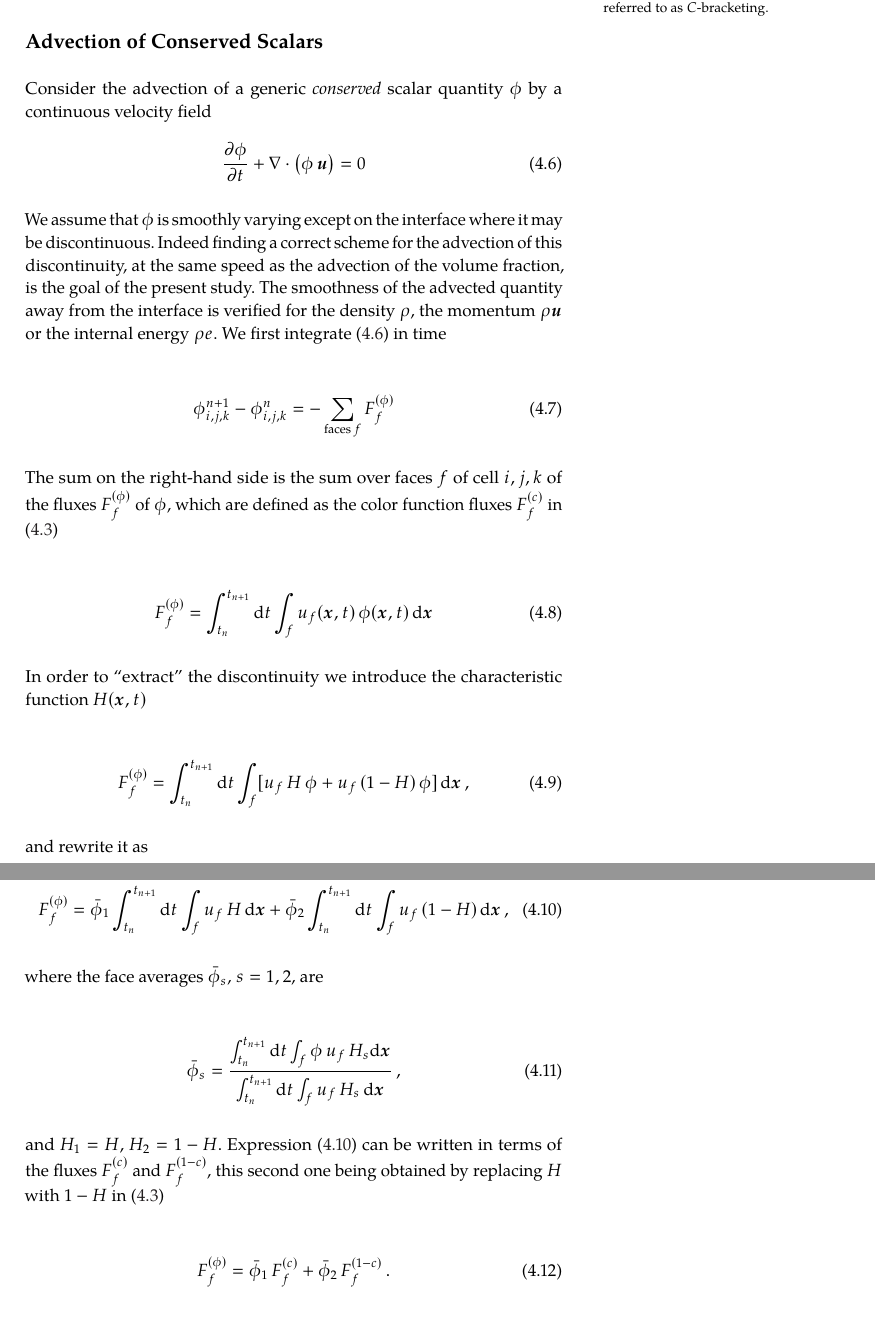
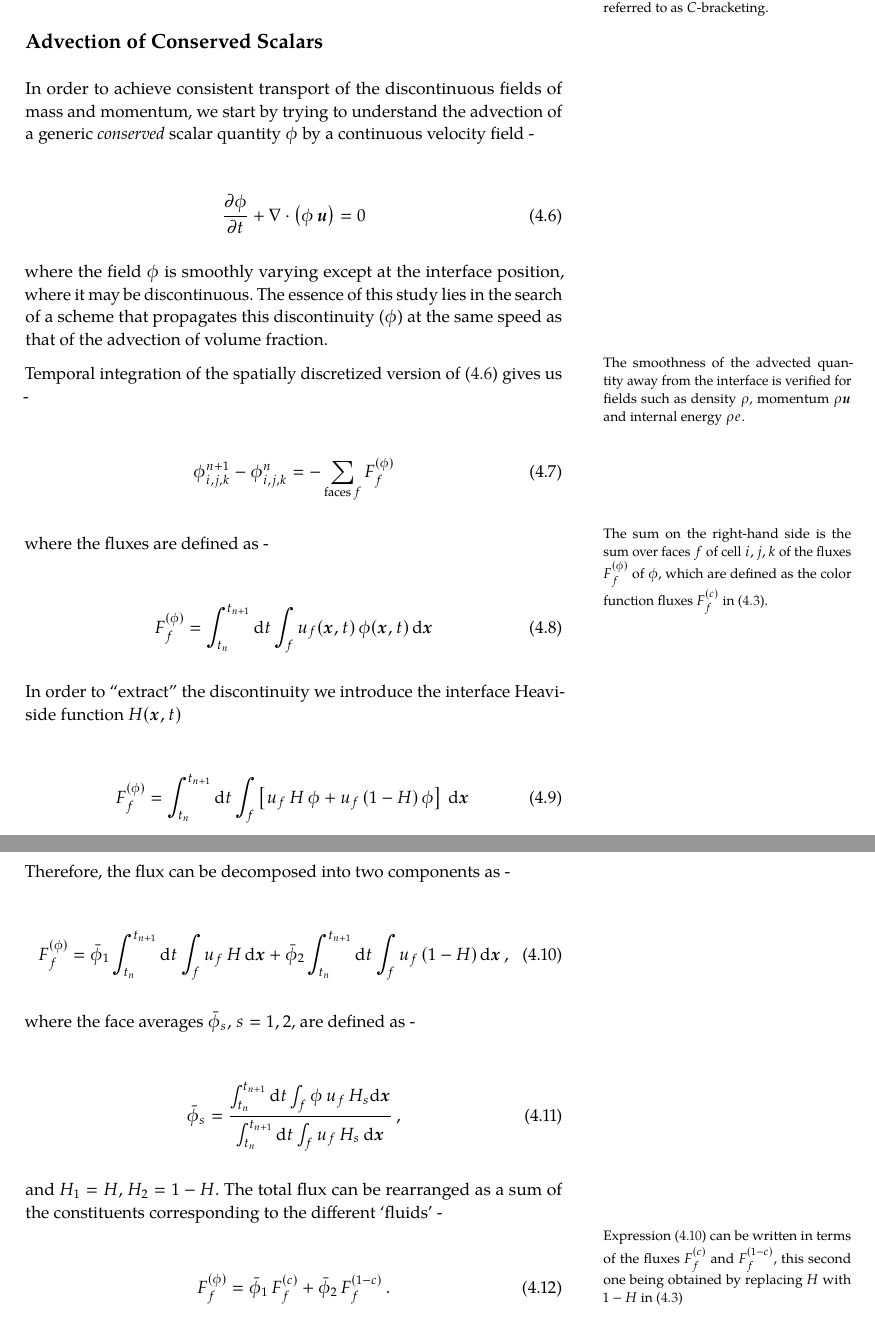
Before and after one commit to palsagar/thesis, a LaTeX thesis (main.tex, which reads chapters/momcons.tex): two parts of pages 40 and 41 of 75, joined at a grey line, cut so that both start at the same text. The pictures show the PDF file main.pdf that the author committed with the source.

```diff
--- a/chapters/momcons.tex
+++ b/chapters/momcons.tex
@@ -327,28 +327,40 @@
 
 \subsection*{Advection of Conserved Scalars}
 
-Consider the advection of a generic \textit{conserved} scalar quantity $\phi$ by a continuous velocity field
+In order to achieve consistent transport of the discontinuous fields
+of mass and momentum, we start by trying to understand the advection
+of a generic \textit{conserved} scalar quantity $\phi$ by a continuous velocity field -
+
+
 \begin{align}
 	\dert \phi + \nabla \cdot \left( \phi \, \boldsymbol{u} \right)  = 0
 \label{phiconv}
 \end{align}
 
-We assume that $\phi$ is smoothly varying except on the interface where it may be discontinuous.
-Indeed finding a correct scheme for the advection of this discontinuity, at the same speed as the advection of the
-volume fraction, is the goal of the present study.
-The smoothness of the advected quantity away from the interface
-is verified for the density $\rho$, the momentum $\rho \boldsymbol{u}$ or the internal energy
-$\rho e$. We first integrate \eqref{phiconv} in time
+
+where the field $\phi$ is smoothly varying except
+at the interface position, where it may be discontinuous.
+The essence of this study lies in the search of a scheme that
+propagates this discontinuity ($\phi$) at the same speed as
+that of the advection of volume fraction.
+
+\marginnote{The smoothness of the advected quantity away from the interface
+is verified for fields such as density $\rho$, momentum $\rho \boldsymbol{u}$
+and internal energy $\rho e$.}
+
+Temporal integration of the spatially discretized version of \eqref{phiconv} gives us -
 
 \begin{align}
 \pijk^{n+1} - \pijk^{n} = - \sum_{\textrm{faces}\, f} F^{(\phi)}_f
 \label{sumfp}
 \end{align}
 
+\marginnote{The sum on the right-hand side is the sum over faces $f$ of cell $i,j,k$
+of the fluxes $F^{(\phi)}_f$ of $\phi$, which are defined as the color function fluxes
+$F^{(c)}_f$ in \eqref{faceint}.}
 
-The sum on the right-hand side is the sum over faces $f$ of cell $i,j,k$
-of the fluxes $F^{(\phi)}_f$ of $\phi$, which are defined as the color function fluxes
-$F^{(c)}_f$ in \eqref{faceint}
+
+where the fluxes are defined as -
 
 \begin{align}
 	F_f^{(\phi)} = \int_{t_n}^{t_{n+1}} {\textrm {d}}t \int_{f} u_f(\X,t) \,\phi(\X,t) \,
@@ -356,21 +368,17 @@
 \label{pfaceint}
 \end{align}
 
-
 In order to ``extract'' the discontinuity we introduce the
- characteristic function $H(\X,t)$
-
+ interface Heaviside function $ H(\X,t) $
 
 \begin{align}
 F_f^{(\phi)} =
-\int_{t_n}^{t_{n+1}} {\textrm d}t \int_{f} [ u_f  \,H \,\phi  +  u_f \,(1-H) \,\phi ]
-\, {\textrm d}\X \,,
+\int_{t_n}^{t_{n+1}} {\textrm d}t \int_{f} \left[ u_f  \,H \,\phi  +  u_f \,(1-H) \,\phi \right]
+\, {\textrm d}\X \,
 \label{fluxphi}
 \end{align}
 
-
-and rewrite it as
-
+Therefore, the flux can be decomposed into two components as -
 
 \begin{align}
 F_f^{(\phi)} =
@@ -379,8 +387,7 @@
 \label{barphi}
 \end{align}
 
-
-where the face averages $\bar \phi_s$, $s=1,2$, are
+where the face averages $\bar \phi_s$, $s=1,2$, are defined as -
 
 
 \begin{align}
@@ -391,10 +398,13 @@
 \end{align}
 
 
-and $H_1=H$, $H_2= 1-H$. Expression \eqref{barphi} can be written in terms
+and $H_1=H$, $H_2= 1-H$.
+The total flux can be rearranged as a sum of the constituents
+corresponding to the different `fluids' -
+
+\marginnote{Expression \eqref{barphi} can be written in terms
 of the fluxes $F^{(c)}_f$ and $F^{(1-c)}_f$, this second one being obtained by
-replacing $H$ with $1-H$ in \eqref{faceint}
-
+replacing $H$ with $1-H$ in \eqref{faceint}}
 
 \begin{align}
 F_f^{(\phi)} = \bar \phi_1 \,F_f^{(c)} +  \bar \phi_2 \,F_f^{(1-c)} \,.
```
Also changed, not shown: main.pdf, chapters/momcons.tex (2 more changed lines), 4 other files.
